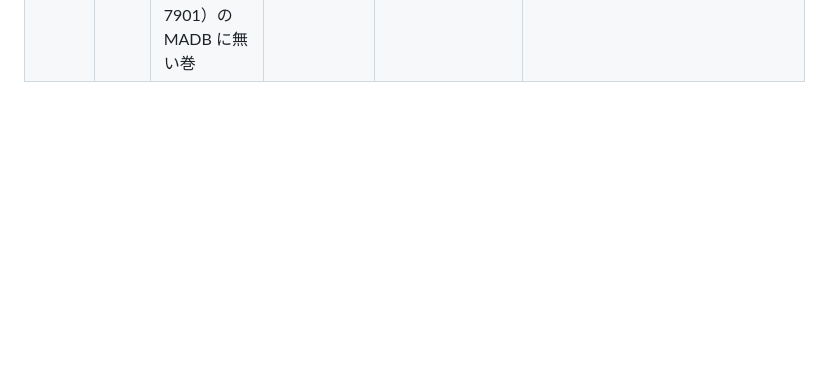
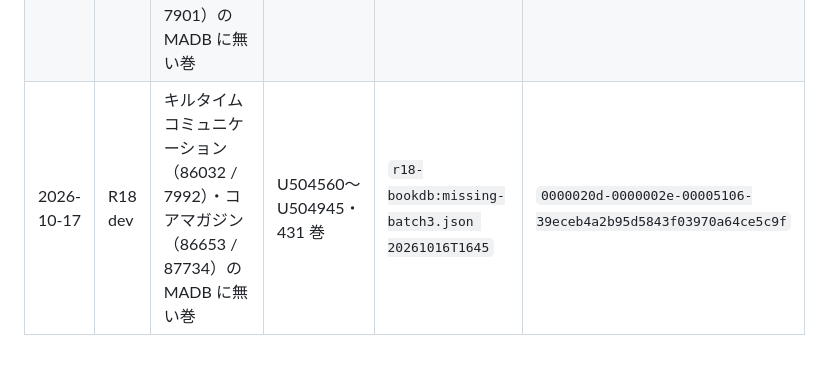
Before and after one commit to rela1470/my100manga, a Markdown page: docs/r18.md, the part around the change. GitHub-like rendering; blank space fills up the shorter version.

Commit message:
docs: R18 dev に第 3 弾の収録補完（2 社・431 巻）を入れた記録
Co-Authored-By: Claude Opus 5.5 <noreply@anthropic.com>

```diff
--- a/docs/r18.md
+++ b/docs/r18.md
@@ -298,3 +298,4 @@ Email Routing の有効化で自動で入った）。~~dev / 本番のデプロ
 |---|---|---|---|---|---|
 | 2026-10-16 | R18 dev | ティーアイネット（88774）の MADB に無い巻 | U500001〜U500763・770 巻 | `r18-bookdb:missing-88774.json 20261016T1231` | `00000193-0000002e-00005106-35ad178e4009f84a094fd665aa365d13` |
 | 2026-10-16 | R18 dev | 一水社（87076）・茜新社・エンジェル出版・松文館（86349 / 87182 / 87306 / 7901）の MADB に無い巻 | U500764〜U504559・4,637 巻 | `r18-bookdb:missing-batch2.json 20261016T1457` | `000001d9-0000006a-00005106-23cf9fcb15711ff23365ce588515f742` |
+| 2026-10-17 | R18 dev | キルタイムコミュニケーション（86032 / 7992）・コアマガジン（86653 / 87734）の MADB に無い巻 | U504560〜U504945・431 巻 | `r18-bookdb:missing-batch3.json 20261016T1645` | `0000020d-0000002e-00005106-39eceb4a2b95d5843f03970a64ce5c9f` |
```
